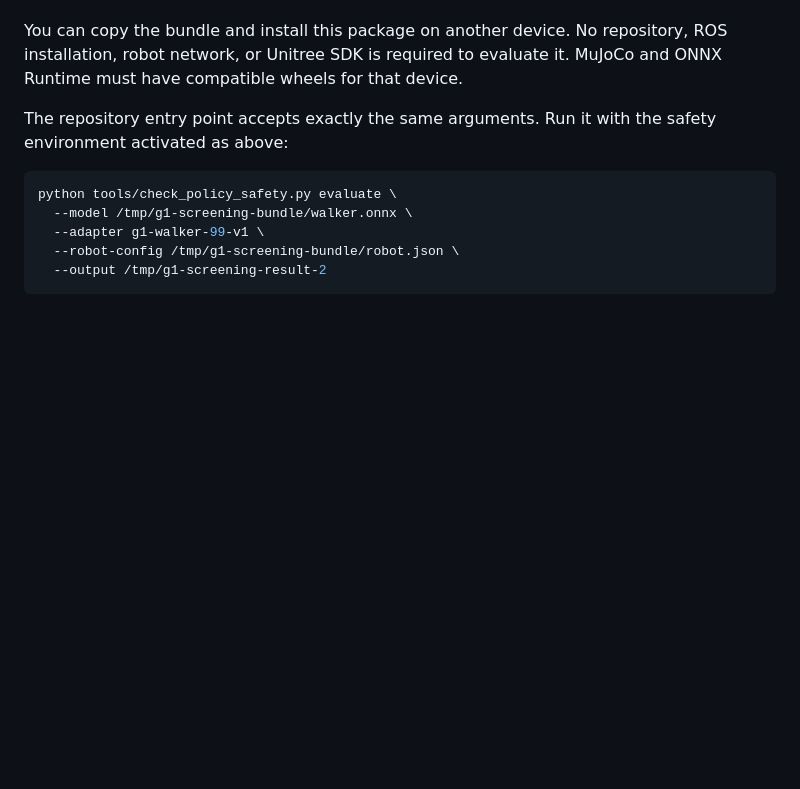
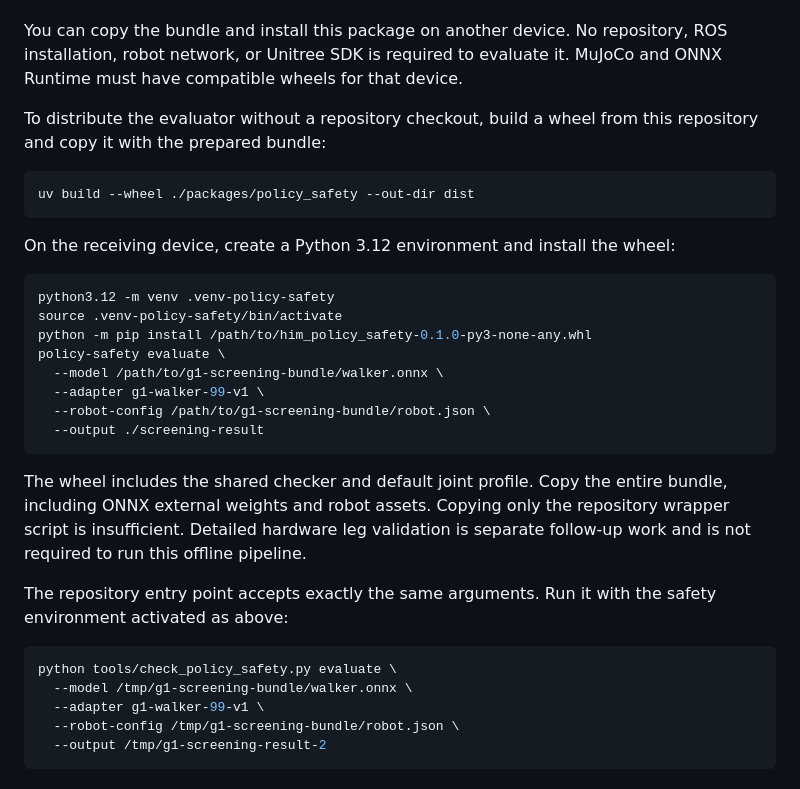
Before and after one commit to HIMRobotics/him-sim2real-management, a Markdown page: packages/policy_safety/README.md, the part around the change. GitHub-like rendering; blank space fills up the shorter version.

Commit message:
Document portable wheel and submission bundle workflow

````diff
--- a/packages/policy_safety/README.md
+++ b/packages/policy_safety/README.md
@@ -45,6 +45,31 @@ example, but are not dependencies of the installed package.
 You can copy the bundle and install this package on another device. No repository,
 ROS installation, robot network, or Unitree SDK is required to evaluate it.
 MuJoCo and ONNX Runtime must have compatible wheels for that device.
+
+To distribute the evaluator without a repository checkout, build a wheel from
+this repository and copy it with the prepared bundle:
+
+```bash
+uv build --wheel ./packages/policy_safety --out-dir dist
+```
+
+On the receiving device, create a Python 3.12 environment and install the wheel:
+
+```bash
+python3.12 -m venv .venv-policy-safety
+source .venv-policy-safety/bin/activate
+python -m pip install /path/to/him_policy_safety-0.1.0-py3-none-any.whl
+policy-safety evaluate \
+  --model /path/to/g1-screening-bundle/walker.onnx \
+  --adapter g1-walker-99-v1 \
+  --robot-config /path/to/g1-screening-bundle/robot.json \
+  --output ./screening-result
+```
+
+The wheel includes the shared checker and default joint profile. Copy the entire
+bundle, including ONNX external weights and robot assets. Copying only the repository
+wrapper script is insufficient. Detailed hardware leg validation is separate follow-up
+work and is not required to run this offline pipeline.
 
 The repository entry point accepts exactly the same arguments. Run it with the
 safety environment activated as above:
````
